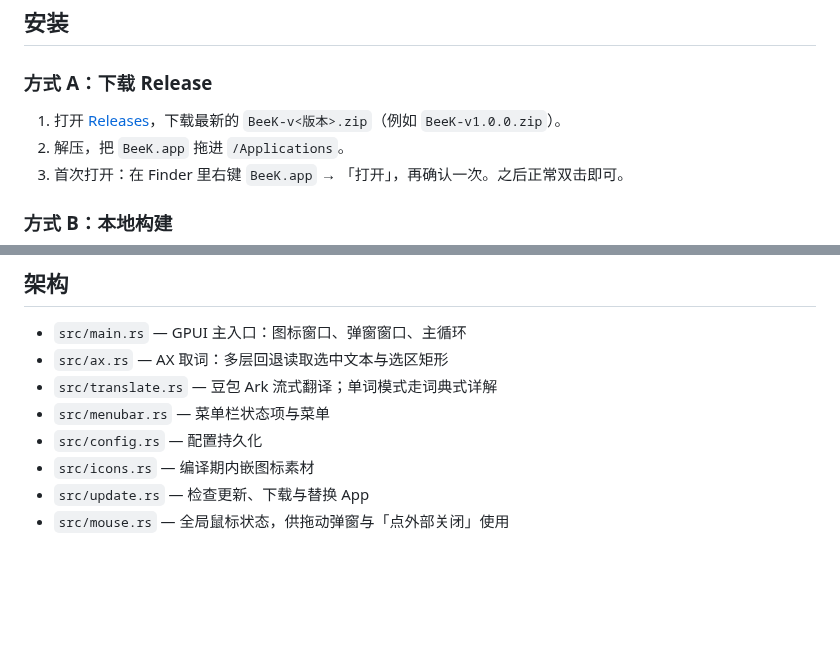
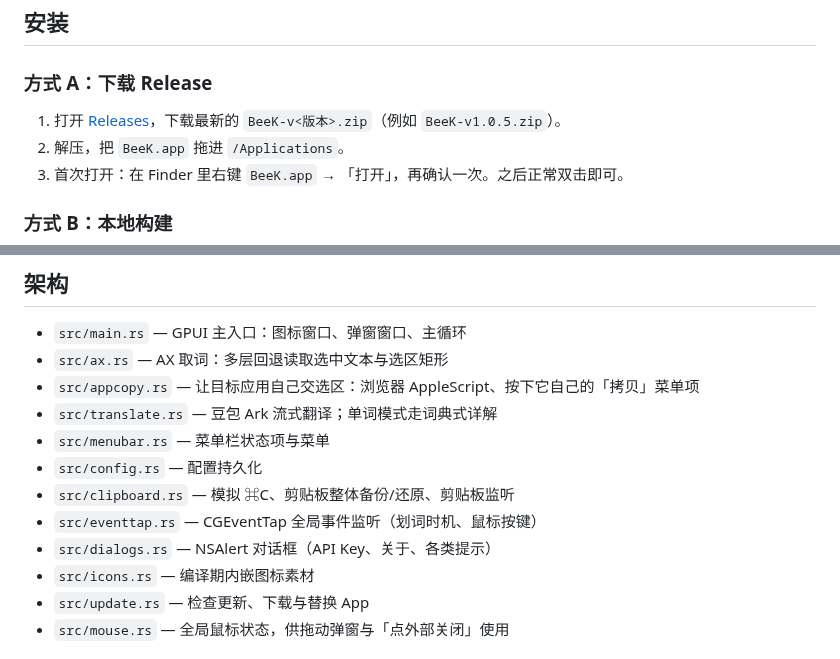
Before and after one commit to kaisersong/beek, a Markdown page: README.md, 2 parts joined by grey strips. Rendered like a GitHub page; blank space fills up the shorter version.

```diff
--- a/README.md
+++ b/README.md
@@ -18,7 +34,7 @@
 
 ### 方式 A：下载 Release
 
-1. 打开 [Releases](https://github.com/kaisersong/beek/releases)，下载最新的 `BeeK-v<版本>.zip`（例如 `BeeK-v1.0.0.zip`）。
+1. 打开 [Releases](https://github.com/kaisersong/beek/releases)，下载最新的 `BeeK-v<版本>.zip`（例如 `BeeK-v1.0.5.zip`）。
 2. 解压，把 `BeeK.app` 拖进 `/Applications`。
 3. 首次打开：在 Finder 里右键 `BeeK.app` → 「打开」，再确认一次。之后正常双击即可。
 
@@ -160,9 +176,13 @@ open "x-apple.systempreferences:com.apple.preference.security?Privacy_Accessibil
 
 - `src/main.rs` — GPUI 主入口：图标窗口、弹窗窗口、主循环
 - `src/ax.rs` — AX 取词：多层回退读取选中文本与选区矩形
+- `src/appcopy.rs` — 让目标应用自己交选区：浏览器 AppleScript、按下它自己的「拷贝」菜单项
 - `src/translate.rs` — 豆包 Ark 流式翻译；单词模式走词典式详解
 - `src/menubar.rs` — 菜单栏状态项与菜单
 - `src/config.rs` — 配置持久化
+- `src/clipboard.rs` — 模拟 ⌘C、剪贴板整体备份/还原、剪贴板监听
+- `src/eventtap.rs` — CGEventTap 全局事件监听（划词时机、鼠标按键）
+- `src/dialogs.rs` — NSAlert 对话框（API Key、关于、各类提示）
 - `src/icons.rs` — 编译期内嵌图标素材
 - `src/update.rs` — 检查更新、下载与替换 App
 - `src/mouse.rs` — 全局鼠标状态，供拖动弹窗与「点外部关闭」使用
```
Also changed, not shown: other parts of README.md (+28 -3 lines), resources/icons/BeeK-app-256.png (added), resources/icons/BeeKMenuBarTemplate-white@2x.png (added), resources/icons/beek-circle-i-white@4x.png (added), 2 other files.
